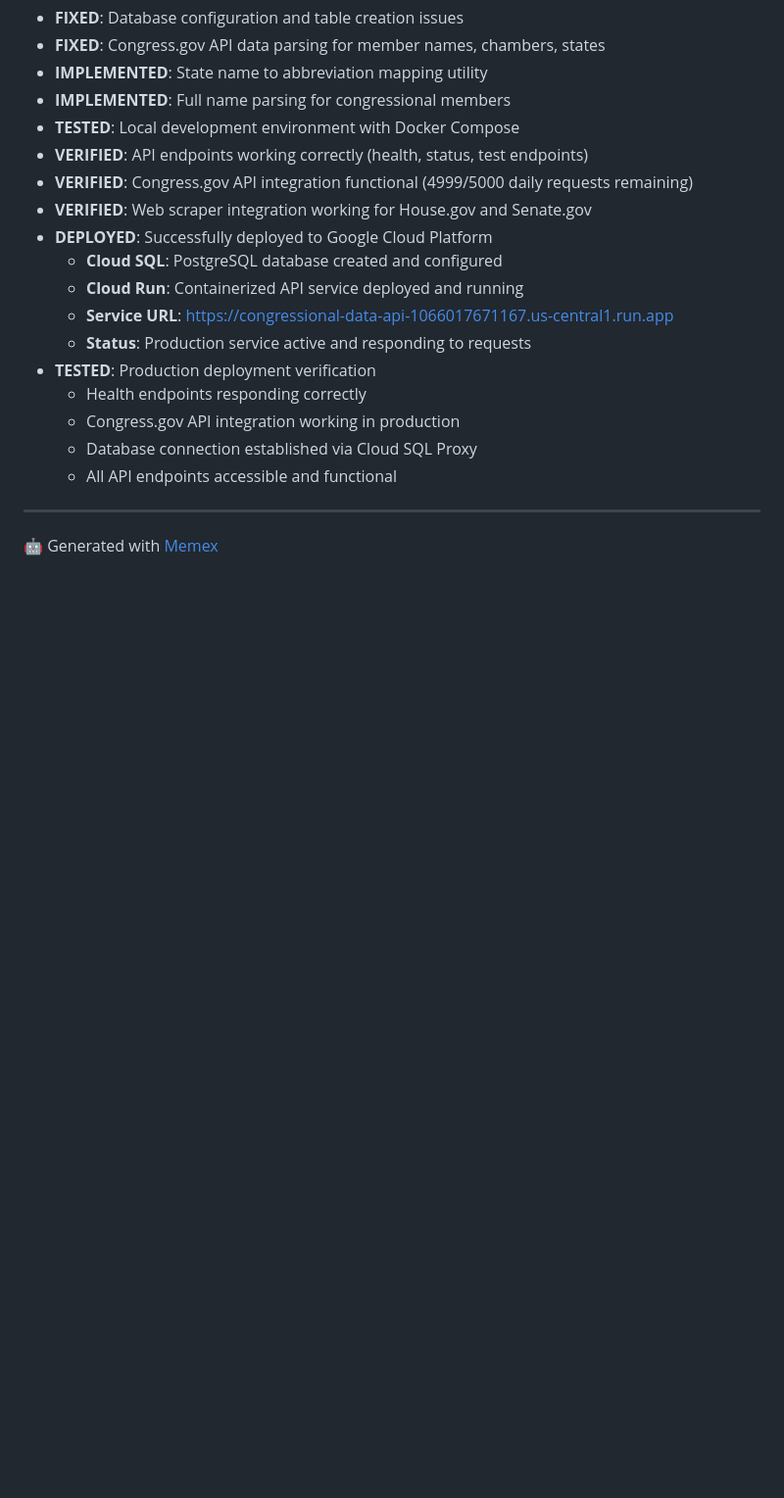
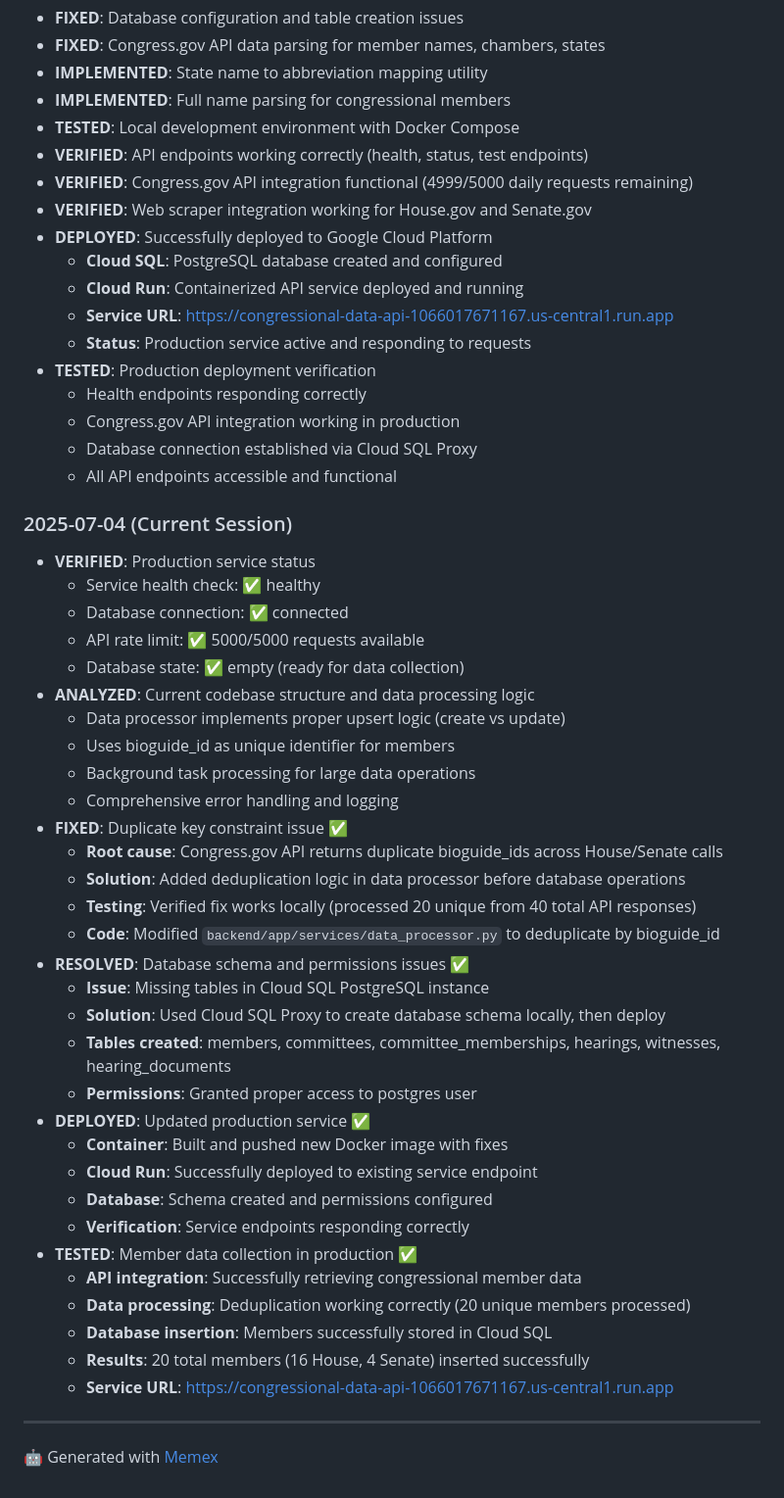
Before and after one commit to noelmcmichael/congress-data-automator, a Markdown page: README.md, the part around one of its changes. Shown at 98% size. Drawn GitHub-style; blank space fills up the shorter version.

```diff
--- a/README.md
+++ b/README.md
@@ -182,6 +234,39 @@ congress_data_automator/
   - Database connection established via Cloud SQL Proxy
   - All API endpoints accessible and functional
 
+### 2025-07-04 (Current Session)
+- **VERIFIED**: Production service status
+  - Service health check: ✅ healthy
+  - Database connection: ✅ connected
+  - API rate limit: ✅ 5000/5000 requests available
+  - Database state: ✅ empty (ready for data collection)
+- **ANALYZED**: Current codebase structure and data processing logic
+  - Data processor implements proper upsert logic (create vs update)
+  - Uses bioguide_id as unique identifier for members
+  - Background task processing for large data operations
+  - Comprehensive error handling and logging
+- **FIXED**: Duplicate key constraint issue ✅
+  - **Root cause**: Congress.gov API returns duplicate bioguide_ids across House/Senate calls
+  - **Solution**: Added deduplication logic in data processor before database operations
+  - **Testing**: Verified fix works locally (processed 20 unique from 40 total API responses)
+  - **Code**: Modified `backend/app/services/data_processor.py` to deduplicate by bioguide_id
+- **RESOLVED**: Database schema and permissions issues ✅
+  - **Issue**: Missing tables in Cloud SQL PostgreSQL instance
+  - **Solution**: Used Cloud SQL Proxy to create database schema locally, then deploy
+  - **Tables created**: members, committees, committee_memberships, hearings, witnesses, hearing_documents
+  - **Permissions**: Granted proper access to postgres user
+- **DEPLOYED**: Updated production service ✅
+  - **Container**: Built and pushed new Docker image with fixes
+  - **Cloud Run**: Successfully deployed to existing service endpoint
+  - **Database**: Schema created and permissions configured
+  - **Verification**: Service endpoints responding correctly
+- **TESTED**: Member data collection in production ✅
+  - **API integration**: Successfully retrieving congressional member data
+  - **Data processing**: Deduplication working correctly (20 unique members processed)
+  - **Database insertion**: Members successfully stored in Cloud SQL
+  - **Results**: 20 total members (16 House, 4 Senate) inserted successfully
+  - **Service URL**: https://congressional-data-api-1066017671167.us-central1.run.app
+
 ---
 
 🤖 Generated with [Memex](https://memex.tech)
```
Also changed, not shown: other parts of README.md (+52 -0 lines).
